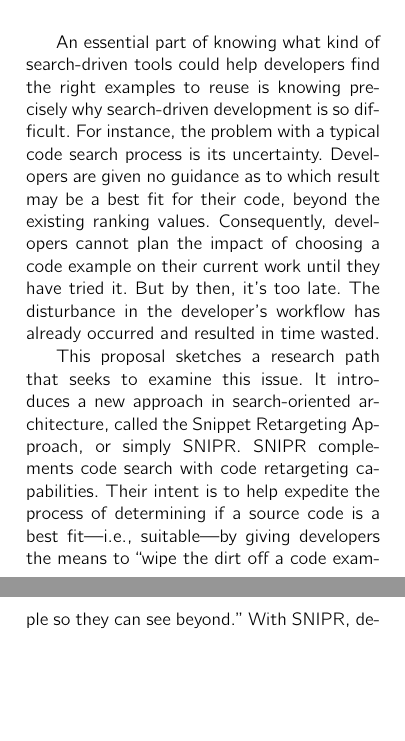
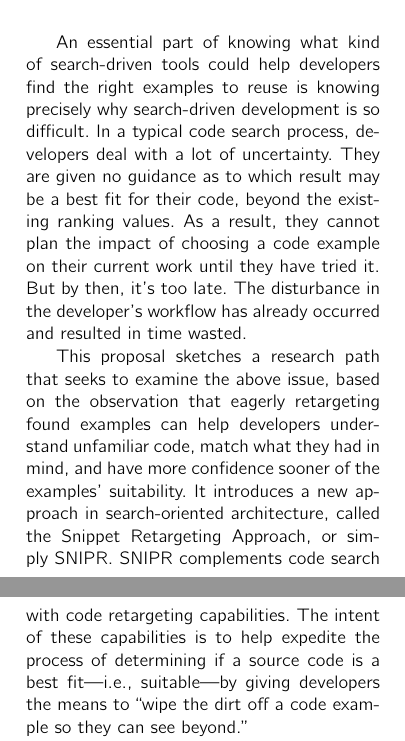
Before and after one commit to hsanchez/proposal, a LaTeX thesis (proposal.tex, which reads proposal/abstract.tex): two parts of pages 2 and 3 of 102, joined at a grey line, cut so that both start at the same text, the shorter picture padded with empty space. Compiled offline with pdfLaTeX.

Commit message:
abstract done

```diff
--- a/proposal/abstract.tex
+++ b/proposal/abstract.tex
@@ -1,5 +1,7 @@
 \begin{abstract}
-An essential part of knowing what kind of search-driven tools could help developers find the right examples to reuse is knowing precisely why search-driven development is so difficult. For instance, the problem with a typical code search process is its uncertainty. Developers are given no guidance as to which result may be a best fit for their code, beyond the existing ranking values. Consequently, developers cannot plan the impact of choosing a code example on their current work until they have tried it. But by then, it’s too late. The disturbance in the developer's workflow has already occurred and resulted in time wasted.
+An essential part of knowing what kind of search-driven tools could help developers find the right examples to reuse is knowing precisely why search-driven development is so difficult. In a typical code search process, developers deal with a lot of uncertainty. They are given no guidance as to which result may be a best fit for their code, beyond the existing ranking values. As a result, they cannot plan the impact of choosing a code example on their current work until they have tried it. But by then, it’s too late. The disturbance in the developer's workflow has already occurred and resulted in time wasted.
 
-This proposal sketches a research path that seeks to examine this issue. It introduces a new approach in search-oriented architecture, called the Snippet Retargeting Approach, or simply \uppercase{SnipR}. \uppercase{SnipR} complements code search with code retargeting capabilities. Their intent is to help expedite the process of determining if a source code is a best fit---i.e., suitable---by giving developers the means to ``wipe the dirt off a code example so they can see beyond.'' With \uppercase{SnipR}, developers engage in a virtuous loop where they find, change code, and select only choices they can justify as suitable. Consequently, it is hypothesized that when developers include retargeting in their code search practice, they can confidently justify the suitability of a found code example.
+This proposal sketches a research path that seeks to examine the above issue, based on the observation that eagerly retargeting found examples can help developers understand unfamiliar code, match what they had in mind, and have more confidence sooner of the examples' suitability. It introduces a new approach in search-oriented architecture, called the Snippet Retargeting Approach, or simply \uppercase{SnipR}. \uppercase{SnipR} complements code search with code retargeting capabilities. The intent of these capabilities is to help expedite the process of determining if a source code is a best fit---i.e., suitable---by giving developers the means to ``wipe the dirt off a code example so they can see beyond.''
+
+With \uppercase{SnipR}, developers engage in a virtuous loop where they find, change code, and select only choices they can justify as suitable. Consequently, it is hypothesized that when developers include code retargeting in their code search practice, they can confidently justify the suitability of a found example.
 \end{abstract}
```
